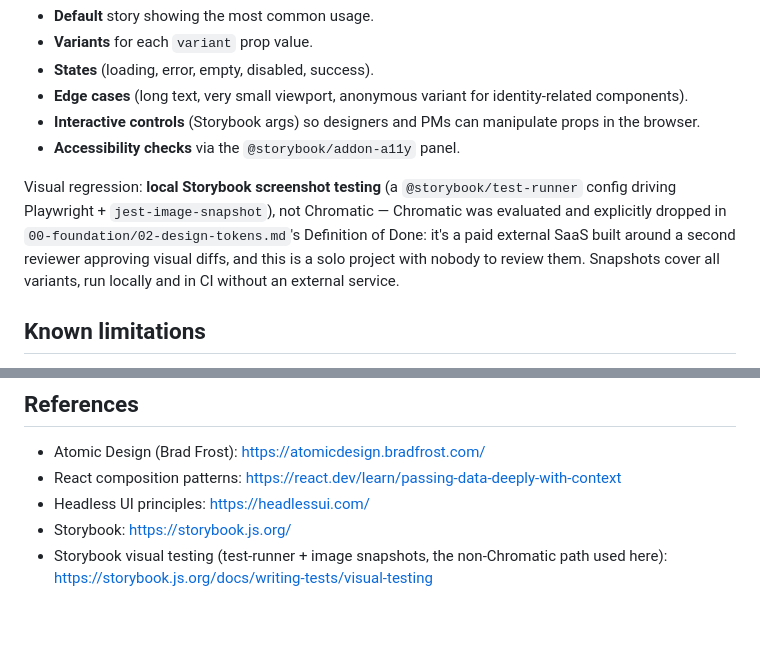
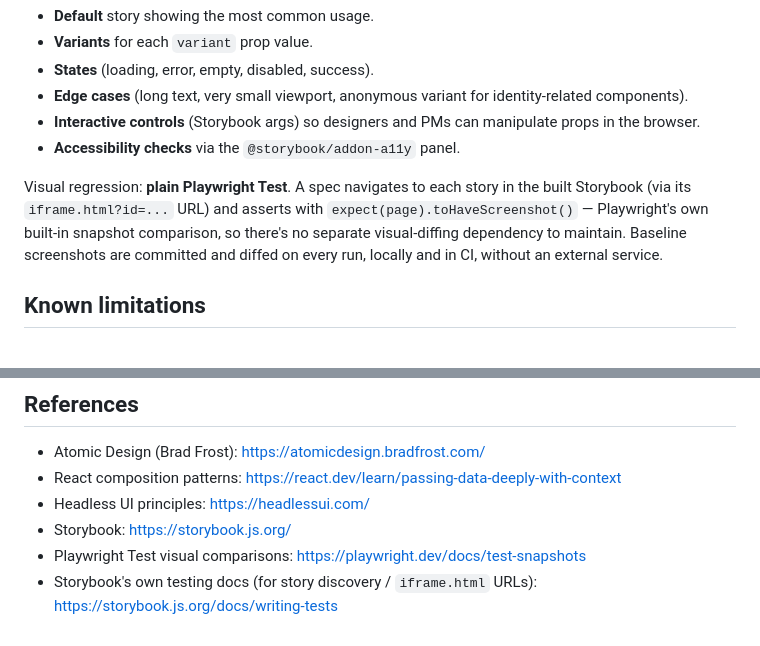
Before and after one commit to marianysilva/city-hero, a Markdown page: docs/engineering/design-system.md, 2 parts joined by grey strips. Rendered like a GitHub page.

Commit message:
docs: replace Chromatic-based visual regression with plain Playwright
Cross-cutting fix surfaced while reconciling 02-design-tokens.md: the
canonical design-system.md described @storybook/test-runner +
jest-image-snapshot driving Playwright, but the actual plan is to use
Playwright Test directly (expect(page).toHaveScreenshot() against each
story's built Storybook iframe.html URL), with no Chromatic reference
kept anywhere since it was never implemented.

Co-Authored-By: Claude Sonnet 5 <noreply@anthropic.com>

```diff
--- a/docs/engineering/design-system.md
+++ b/docs/engineering/design-system.md
@@ -111,11 +111,11 @@ Stories live next to the component. Each story file should include:
   browser.
 - **Accessibility checks** via the `@storybook/addon-a11y` panel.
 
-Visual regression: **local Storybook screenshot testing** (a `@storybook/test-runner` config driving
-Playwright + `jest-image-snapshot`), not Chromatic — Chromatic was evaluated and explicitly dropped
-in `00-foundation/02-design-tokens.md`'s Definition of Done: it's a paid external SaaS built around
-a second reviewer approving visual diffs, and this is a solo project with nobody to review them.
-Snapshots cover all variants, run locally and in CI without an external service.
+Visual regression: **plain Playwright Test**. A spec navigates to each story in the built Storybook
+(via its `iframe.html?id=...` URL) and asserts with `expect(page).toHaveScreenshot()` — Playwright's
+own built-in snapshot comparison, so there's no separate visual-diffing dependency to maintain.
+Baseline screenshots are committed and diffed on every run, locally and in CI, without an external
+service.
 
 ## Known limitations
 
@@ -204,5 +204,6 @@ components by tier and their consumers.
 - React composition patterns: https://react.dev/learn/passing-data-deeply-with-context
 - Headless UI principles: https://headlessui.com/
 - Storybook: https://storybook.js.org/
-- Storybook visual testing (test-runner + image snapshots, the non-Chromatic path used here):
-  https://storybook.js.org/docs/writing-tests/visual-testing
+- Playwright Test visual comparisons: https://playwright.dev/docs/test-snapshots
+- Storybook's own testing docs (for story discovery / `iframe.html` URLs):
+  https://storybook.js.org/docs/writing-tests
```
Also changed, not shown: docs/engineering/testing-strategy.md (+4 -6 lines).
